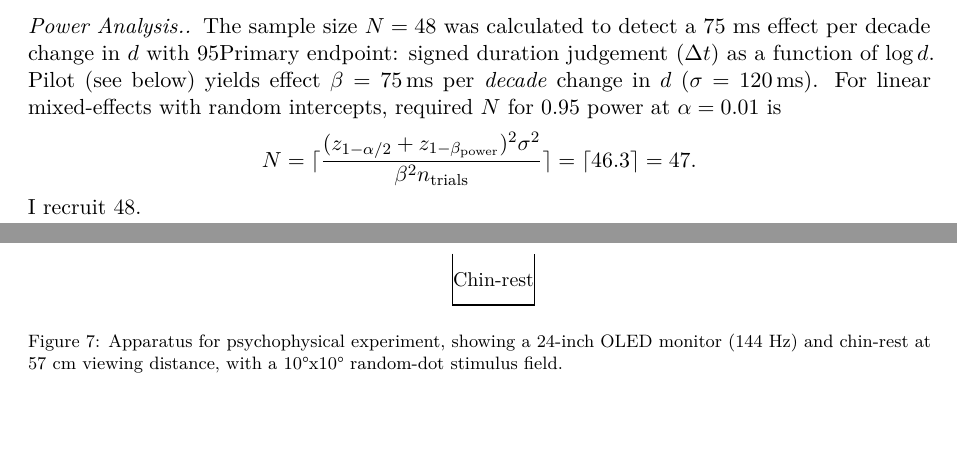
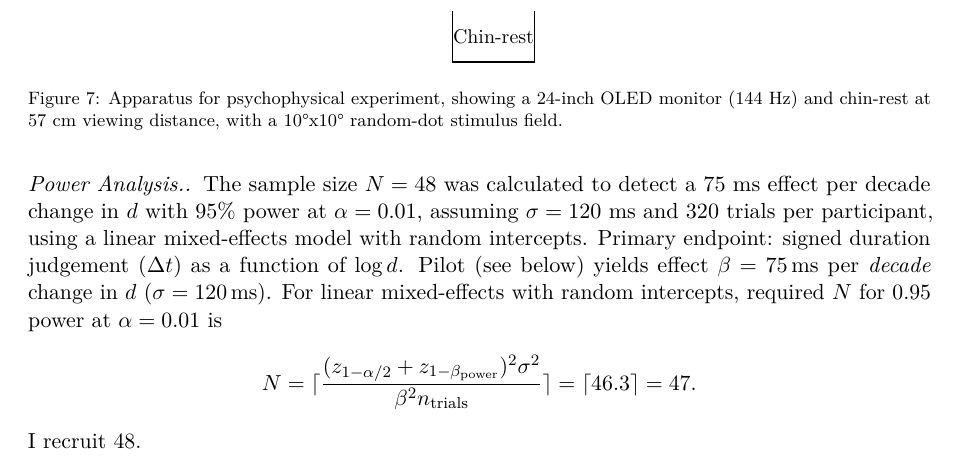
Before and after one commit to AdamBraun/Phenomenological-Time-Perception, a LaTeX paper (latex/Phenomenological_Time_Perception.tex): two parts of pages 6 and 7 of 10 before the commit and part of page 7 of 10 after it, the two joined at a grey line, cut so that both start at the same text, the shorter picture padded with empty space. Compiled offline with pdfLaTeX.

Commit message:
Fix typo
unescaped `%` omitted rest of line

```diff
--- a/latex/Phenomenological_Time_Perception.tex
+++ b/latex/Phenomenological_Time_Perception.tex
@@ -427,7 +427,7 @@ duration; $20$ repetitions per cell ($=320$ trials\slash participant).
 $t_{\mathrm{ref}}=500$\,ms.
 
 \paragraph{Power Analysis.}
-The sample size $N=48$ was calculated to detect a 75 ms effect per decade change in $d$ with 95% power at $\alpha=0.01$, assuming $\sigma=120$ ms and 320 trials per participant, using a linear mixed-effects model with random intercepts.
+The sample size $N=48$ was calculated to detect a 75 ms effect per decade change in $d$ with 95\% power at $\alpha=0.01$, assuming $\sigma=120$ ms and 320 trials per participant, using a linear mixed-effects model with random intercepts.
 Primary endpoint: signed duration judgement ($\Delta t$) as a function
 of $\log d$.  Pilot (see below) yields effect
 $\beta=75$\,ms per \emph{decade} change in $d$
```
